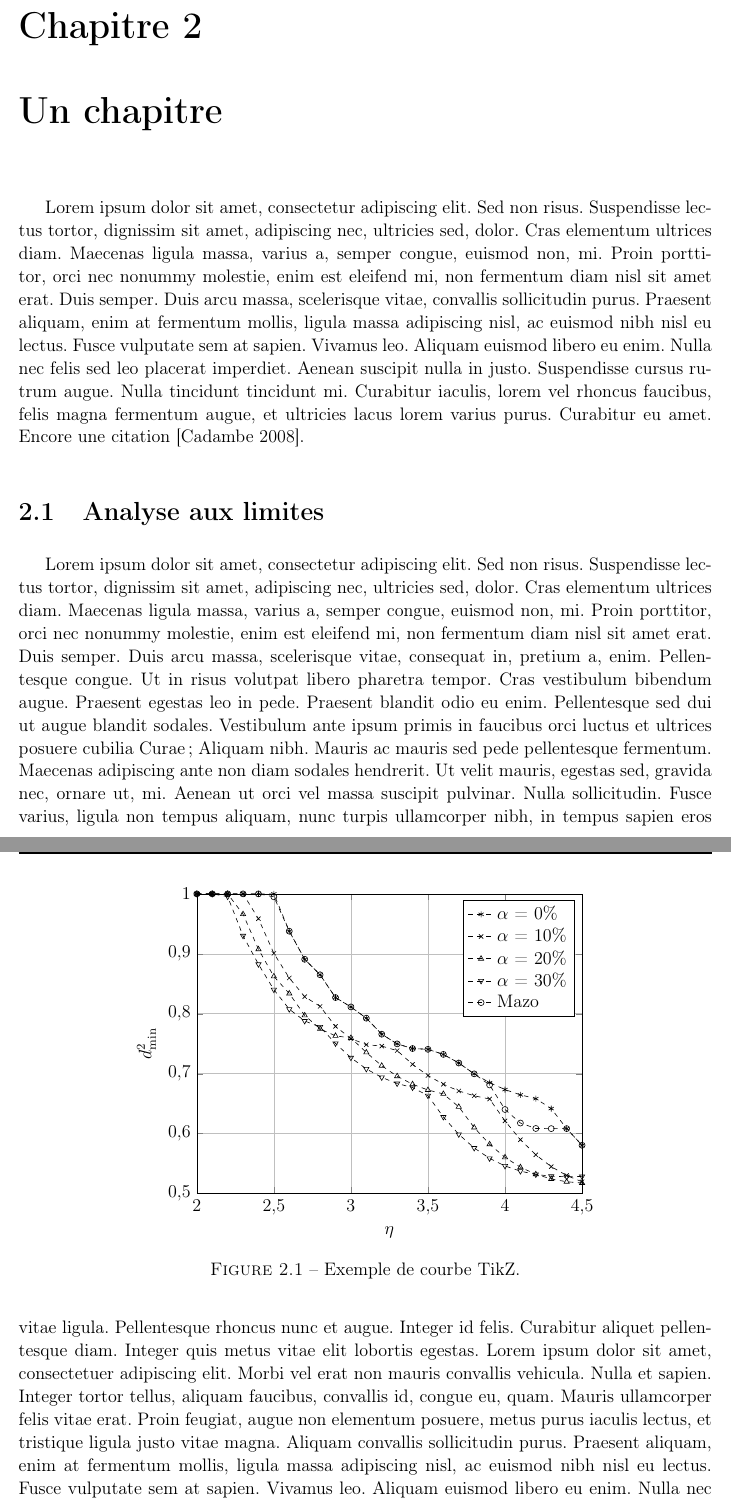
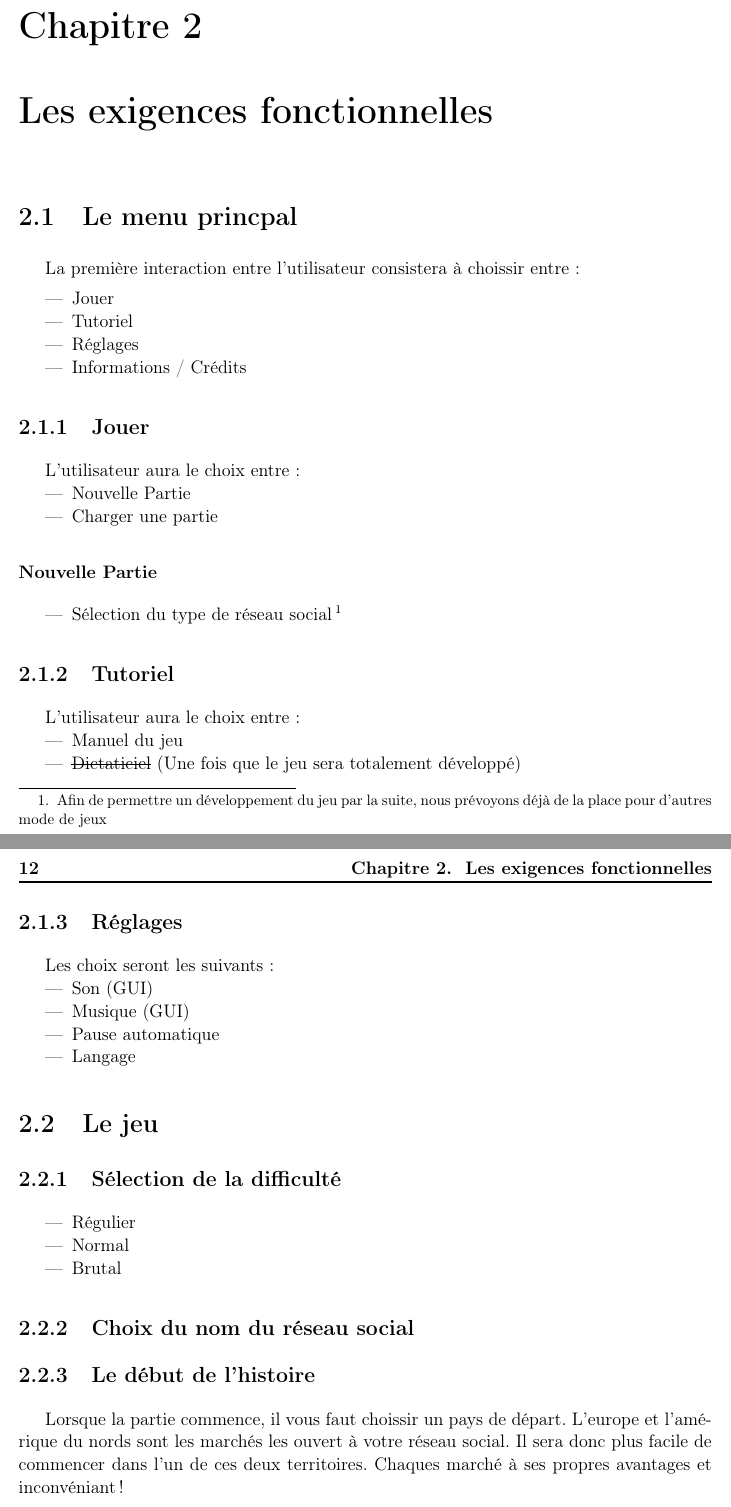
Before and after one commit to GeBlondeau/lifeInvader, a LaTeX book (cahierDesCharges/cahierDesCharges.tex, which reads cahierDesCharges/05-second-chapter.tex): two parts of pages 21 and 22 of 28 before the commit and two parts of pages 21 and 22 of 24 after it, joined at a grey line, cut so that both start at the same text. Compiled offline with pdfLaTeX.

Commit message:
Adding the game design chapter

```diff
--- a/cahierDesCharges/05-second-chapter.tex
+++ b/cahierDesCharges/05-second-chapter.tex
@@ -1,23 +1,42 @@
-\chapter{Un chapitre}
-\label{sec:unchapitre}
+\chapter{Les exigences fonctionnelles}
+\label{sec:exigencesFonctionnelles}
 
-Lorem ipsum dolor sit amet, consectetur adipiscing elit. Sed non risus. Suspendisse lectus tortor, dignissim sit amet, adipiscing nec, ultricies sed, dolor. Cras elementum ultrices diam. Maecenas ligula massa, varius a, semper congue, euismod non, mi. Proin porttitor, orci nec nonummy molestie, enim est eleifend mi, non fermentum diam nisl sit amet erat. Duis semper. Duis arcu massa, scelerisque vitae,  convallis sollicitudin purus. Praesent aliquam, enim at fermentum mollis, ligula massa adipiscing nisl, ac euismod nibh nisl eu lectus. Fusce vulputate sem at sapien. Vivamus leo. Aliquam euismod libero eu enim. Nulla nec felis sed leo placerat imperdiet. Aenean suscipit nulla in justo. Suspendisse cursus rutrum augue. Nulla tincidunt tincidunt mi. Curabitur iaculis, lorem vel rhoncus faucibus, felis magna fermentum augue, et ultricies lacus lorem varius purus. Curabitur eu amet. Encore une citation \cite{Cadambe2008}.
+\section{Le menu princpal}
 
-\begin{figure}[htp!]
-  \centering
-  \setlength\figureheight{7cm}
-  \setlength\figurewidth{9cm}
-  \input{images/tikz_plot}
-  \caption{Exemple de courbe TikZ.}
-  \label{fig:courbe-tikz}
-\end{figure}
+La première interaction entre l'utilisateur consistera à choissir entre :
 
-\section{Analyse aux limites}
-Lorem ipsum dolor sit amet, consectetur adipiscing elit. Sed non risus. Suspendisse lectus tortor, dignissim sit amet, adipiscing nec, ultricies sed, dolor. Cras elementum ultrices diam. Maecenas ligula massa, varius a, semper congue, euismod non, mi. Proin porttitor, orci nec nonummy molestie, enim est eleifend mi, non fermentum diam nisl sit amet erat. Duis semper. Duis arcu massa, scelerisque vitae, consequat in, pretium a, enim. Pellentesque congue. Ut in risus volutpat libero pharetra tempor. Cras vestibulum bibendum augue. Praesent egestas leo in pede. Praesent blandit odio eu enim. Pellentesque sed dui ut augue blandit sodales. Vestibulum ante ipsum primis in faucibus orci luctus et ultrices posuere cubilia Curae; Aliquam nibh. Mauris ac mauris sed pede pellentesque fermentum. Maecenas adipiscing ante non diam sodales hendrerit. Ut velit mauris, egestas sed, gravida nec, ornare ut, mi. Aenean ut orci vel massa suscipit pulvinar. Nulla sollicitudin. Fusce varius, ligula non tempus aliquam, nunc turpis ullamcorper nibh, in tempus sapien eros vitae ligula. Pellentesque rhoncus nunc et augue. Integer id felis. Curabitur aliquet pellentesque diam. Integer quis metus vitae elit lobortis egestas. Lorem ipsum dolor sit amet, consectetuer adipiscing elit. Morbi vel erat non mauris convallis vehicula. Nulla et sapien. Integer tortor tellus, aliquam faucibus, convallis id, congue eu, quam. Mauris ullamcorper felis vitae erat. Proin feugiat, augue non elementum posuere, metus purus iaculis lectus, et tristique ligula justo vitae magna. Aliquam convallis sollicitudin purus. Praesent aliquam, enim at fermentum mollis, ligula massa adipiscing nisl, ac euismod nibh nisl eu lectus. Fusce vulputate sem at sapien. Vivamus leo. Aliquam euismod libero eu enim. Nulla nec felis sed leo placerat imperdiet. Aenean suscipit nulla in justo. Suspendisse cursus rutrum augue. Nulla tincidunt tincidunt mi. Curabitur iaculis, lorem vel rhoncus faucibus, felis magna fermentum augue, et ultricies lacus lorem varius purus. Curabitur eu amet.
+\begin{itemize}
+    \item Jouer
+    \item Tutoriel
+    \item Réglages
+    \item Informations / Crédits
+\end{itemize}
 
-\subsection{Quelques détails sur cette méthode}
-Lorem ipsum dolor sit amet, consectetuer adipiscing elit. Morbi vel erat non mauris convallis vehicula. Nulla et sapien. Integer tortor tellus, aliquam faucibus, convallis id, congue eu, quam. Mauris ullamcorper felis vitae erat. Proin feugiat, augue non elementum posuere, metus purus iaculis lectus, et tristique ligula justo vitae magna. Aliquam convallis sollicitudin purus. Praesent aliquam, enim at fermentum mollis, ligula massa adipiscing nisl, ac euismod nibh nisl eu lectus. Fusce vulputate sem at sapien. Vivamus leo. Aliquam euismod libero eu enim. Nulla nec felis sed leo placerat imperdiet. Aenean suscipit nulla in justo. Suspendisse cursus rutrum augue. Nulla tincidunt tincidunt mi. Curabitur iaculis, lorem vel rhoncus faucibus, felis magna fermentum augue, et ultricies lacus lorem varius purus. Curabitur eu amet.
+\subsection{Jouer}
+L'utilisateur aura le choix entre :
+\begin{itemize}
+    \item Nouvelle Partie
+    \item Charger une partie
+\end{itemize}
+\subsubsection{Nouvelle Partie}
+\begin{itemize}
+    \item Sélection du type de réseau social\footnote{Afin de permettre un développement du jeu par la suite, nous prévoyons déjà de la place pour d'autres mode de jeux}
+\end{itemize}
 
-\subsection{On n'est jamais très fort pour ce calcul}
-Lorem ipsum dolor sit amet, consectetuer adipiscing elit. Morbi vel erat non mauris convallis vehicula. Nulla et sapien. Integer tortor tellus, aliquam faucibus, convallis id, congue eu, quam. Mauris ullamcorper felis vitae erat. Proin feugiat, augue non elementum posuere, metus purus iaculis lectus, et tristique ligula justo vitae magna. Aliquam convallis sollicitudin purus. Praesent aliquam, enim at fermentum mollis, ligula massa adipiscing nisl, ac euismod nibh nisl eu lectus. Fusce vulputate sem at sapien. Vivamus leo. Aliquam euismod libero eu enim. Nulla nec felis sed leo placerat imperdiet. Aenean suscipit nulla in justo. Suspendisse cursus rutrum augue. Nulla tincidunt tincidunt mi. Curabitur iaculis, lorem vel rhoncus faucibus, felis magna fermentum augue, et ultricies lacus lorem varius purus. Curabitur eu amet.
+\subsection{Tutoriel}
+L'utilisateur aura le choix entre :
+\begin{itemize}
+    \item Manuel du jeu
+    \item \sout{Dictaticiel} (Une fois que le jeu sera totalement développé)
+\end{itemize}
+\clearpage
+\subsection{Réglages}
+Les choix seront les suivants :
+\begin{itemize}
+    \item Son (GUI)
+    \item Musique (GUI)
+    \item Pause automatique
+    \item Langage
+\end{itemize}
 
+\section{Le jeu}
@@ -28,6 +43,19 @@ H_{m,n,p,q} &= \DPR{\rproto_{p,q}}{\OP{H} \tproto_{m,n}}\\
 
-\section{Vérification par simulation numérique}
-Lorem ipsum dolor sit amet, consectetur adipiscing elit. Sed non risus. Suspendisse lectus tortor, dignissim sit amet, adipiscing nec, ultricies sed, dolor. Cras elementum ultrices diam. Maecenas ligula massa, varius a, semper congue, euismod non, mi. Proin porttitor, orci nec nonummy molestie, enim est eleifend mi, non fermentum diam nisl sit amet erat. Duis semper. Duis arcu massa, scelerisque vitae, consequat in, pretium a, enim. Pellentesque congue. Ut in risus volutpat libero pharetra tempor. Cras vestibulum bibendum augue. Praesent egestas leo in pede. Praesent blandit odio eu enim. Pellentesque sed dui ut augue blandit sodales. Vestibulum ante ipsum primis in faucibus orci luctus et ultrices posuere cubilia Curae; Aliquam nibh. Mauris ac mauris sed pede pellentesque fermentum. Maecenas adipiscing ante non diam sodales hendrerit. Ut velit mauris, egestas sed, gravida nec, ornare ut, mi. Aenean ut orci vel massa suscipit pulvinar. Nulla sollicitudin. Fusce varius, ligula non tempus aliquam, nunc turpis ullamcorper nibh, in tempus sapien eros vitae ligula. Pellentesque rhoncus nunc et augue. Integer id felis. Curabitur aliquet pellentesque diam. Integer quis metus vitae elit lobortis egestas. Lorem ipsum dolor sit amet, consectetuer adipiscing elit. Morbi vel erat non mauris convallis vehicula. Nulla et sapien. Integer tortor tellus, aliquam faucibus, convallis id, congue eu, quam. Mauris ullamcorper felis vitae erat. Proin feugiat, augue non elementum posuere, metus purus iaculis lectus, et tristique ligula justo vitae magna. Aliquam convallis sollicitudin purus. Praesent aliquam, enim at fermentum mollis, ligula massa adipiscing nisl, ac euismod nibh nisl eu lectus. Fusce vulputate sem at sapien. Vivamus leo. Aliquam euismod libero eu enim. Nulla nec felis sed leo placerat imperdiet. Aenean suscipit nulla in justo. Suspendisse cursus rutrum augue. Nulla tincidunt tincidunt mi. Curabitur iaculis, lorem vel rhoncus faucibus, felis magna fermentum augue, et ultricies lacus lorem varius purus. Curabitur eu amet.
+\subsection{Sélection de la difficulté}
+\begin{itemize}
+    \item Régulier
+    \item Normal
+    \item Brutal
+\end{itemize}
+\subsection{Choix du nom du réseau social}
+\subsection{Le début de l'histoire}
+Lorsque la partie commence, il vous faut choissir un pays de départ. L'europe et l'amérique du nords sont les marchés les ouvert à votre réseau social. Il sera donc plus facile de commencer dans l'un de ces deux territoires. Chaques marché à ses propres avantages et inconvéniant !
+
+\subsection{La carte du marché mondial}
+C'est l'écran principal du jeu, pour la version graphique il s'agit d'une carte du monde où les pays sont regroupé pour former un marché\footnote{Ex : Europe, Amérique du Nord, Asie, ...}. Graphiquement, il y aura une animations entre les différents marchés sous forme de flux de donnée représentant internet.
+
+
+
 
 %%% Local Variables:
 %%% mode: latex
--- a/cahierDesCharges/cahierDesCharges.tex
+++ b/cahierDesCharges/cahierDesCharges.tex
@@ -18,6 +18,7 @@
 \usepackage{enumerate}
 \usetikzlibrary{shapes,arrows}
 \usepackage{pgfplots}
+\usepackage[normalem]{ulem}
 \pgfplotsset{compat=newest}
 \pgfplotsset{plot coordinates/math parser=false}
 \newlength\figureheight
```
Also changed, not shown: cahierDesCharges/01-introduction.tex (+2 -2 lines), cahierDesCharges/04-first-chapter.tex (+9 -9 lines), cahierDesCharges.pdf, cahierDesCharges/05-second-chapter.tex (4 more changed lines), cahierDesCharges/cahierDesCharges.tex (2 more changed lines).
